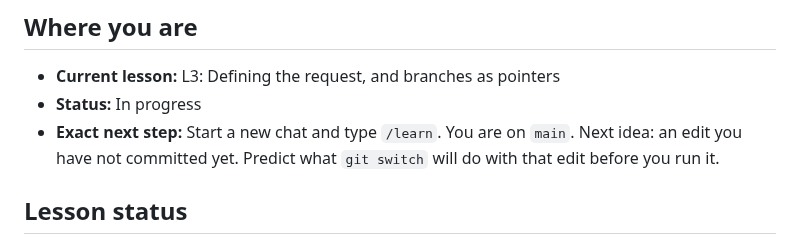
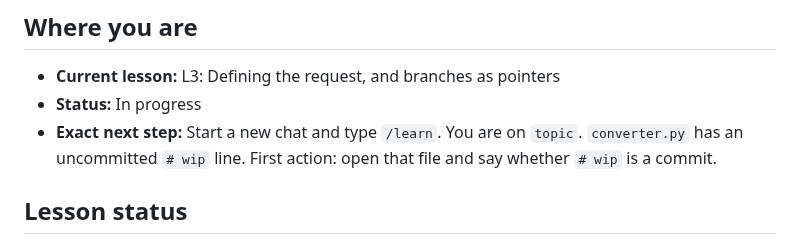
Before and after one commit to ixfishxi/study-app, a Markdown page: data/PROGRESS.md, the part around the change. Rendered like a GitHub page.

```diff
--- a/data/PROGRESS.md
+++ b/data/PROGRESS.md
@@ -4,9 +4,9 @@
 
 - **Current lesson:** L3: Defining the request, and branches as pointers
 - **Status:** In progress
-- **Exact next step:** Start a new chat and type `/learn`. You are on `main`.
-  Next idea: an edit you have not committed yet. Predict what `git switch`
-  will do with that edit before you run it.
+- **Exact next step:** Start a new chat and type `/learn`. You are on `topic`.
+  `converter.py` has an uncommitted `# wip` line. First action: open that file
+  and say whether `# wip` is a commit.
 
 
 ## Lesson status
```
